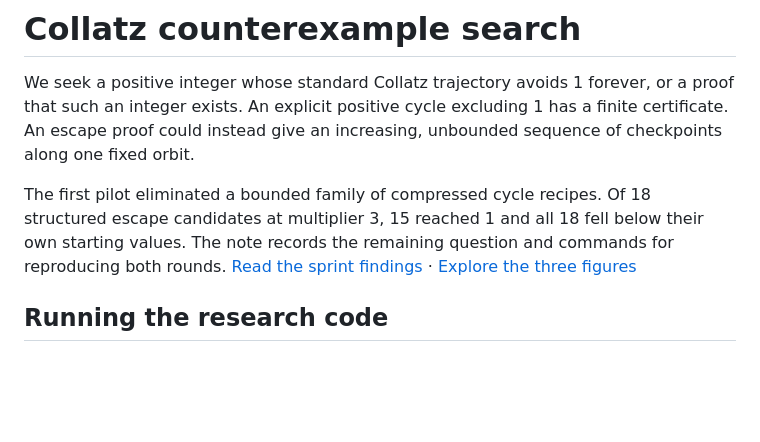
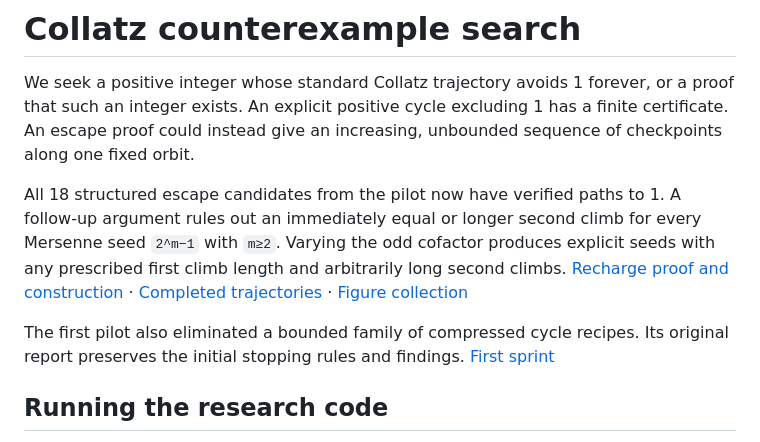
Before and after one commit to grumm1728/collatz-attempt, a Markdown page: README.md, the part around the change. Rendered like a GitHub page; blank space fills up the shorter version.

```diff
--- a/README.md
+++ b/README.md
@@ -2,7 +2,9 @@
 
 We seek a positive integer whose standard Collatz trajectory avoids 1 forever, or a proof that such an integer exists. An explicit positive cycle excluding 1 has a finite certificate. An escape proof could instead give an increasing, unbounded sequence of checkpoints along one fixed orbit.
 
-The first pilot eliminated a bounded family of compressed cycle recipes. Of 18 structured escape candidates at multiplier 3, 15 reached 1 and all 18 fell below their own starting values. The note records the remaining question and commands for reproducing both rounds. [Read the sprint findings](research/pilot.md) · [Explore the three figures](figures/README.md)
+All 18 structured escape candidates from the pilot now have verified paths to 1. A follow-up argument rules out an immediately equal or longer second climb for every Mersenne seed `2^m−1` with `m≥2`. Varying the odd cofactor produces explicit seeds with any prescribed first climb length and arbitrarily long second climbs. [Recharge proof and construction](research/recharge.md) · [Completed trajectories](research/continuation.md) · [Figure collection](figures/README.md)
+
+The first pilot also eliminated a bounded family of compressed cycle recipes. Its original report preserves the initial stopping rules and findings. [First sprint](research/pilot.md)
 
 ## Running the research code
 
```
Also changed, not shown: figures/README.md (+8 -1 lines), research/continuation.md (added, +23 -0 lines), research/pilot.md (+2 -0 lines), research/recharge.md (added, +66 -0 lines), figures/completed-paths.png (added), 7 other files.
